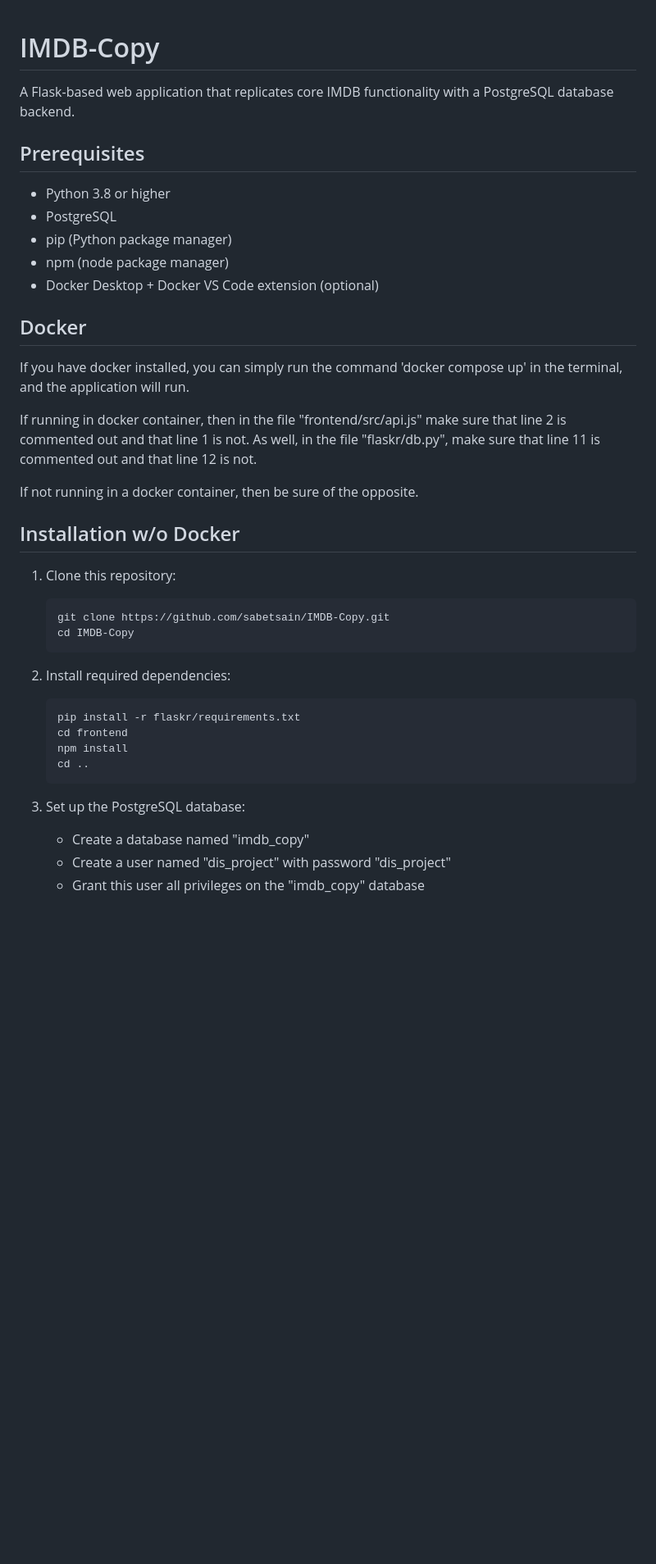
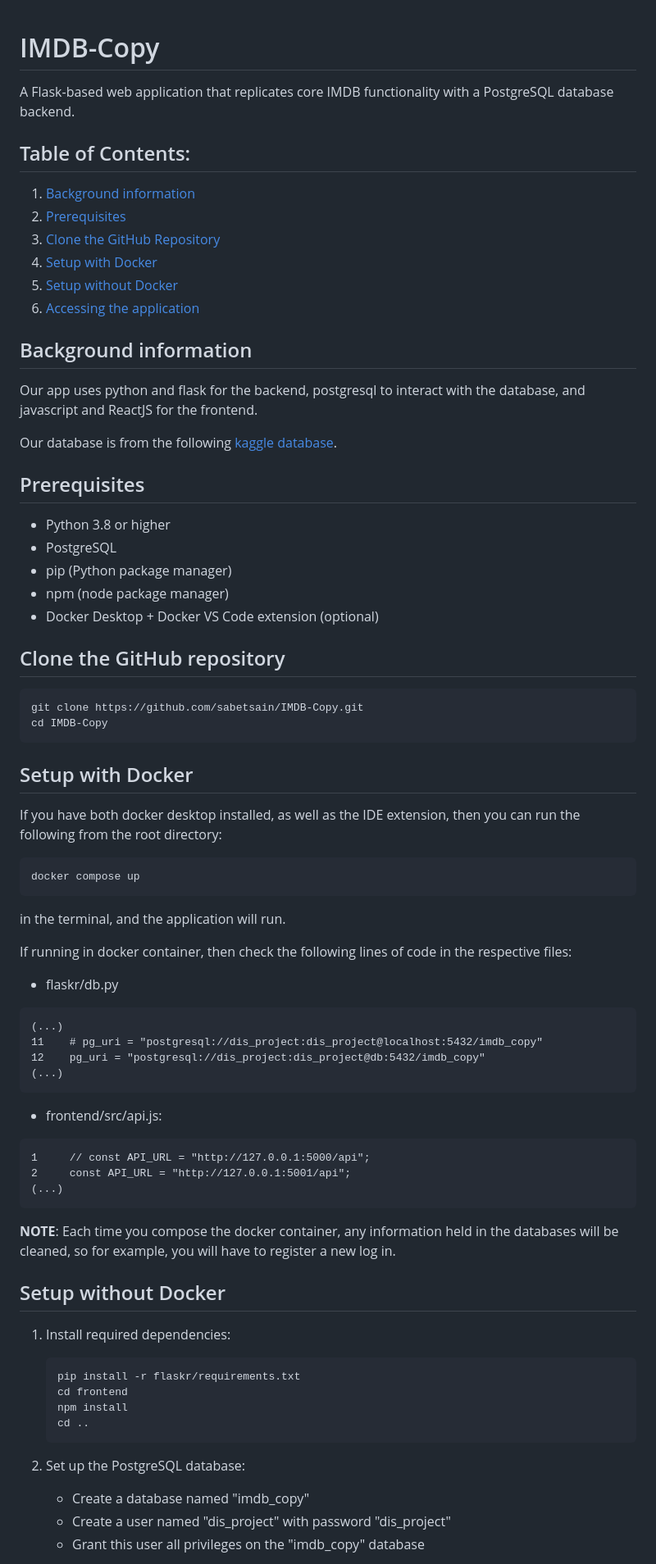
Before and after one commit to sabetsain/IMDB-Copy, a Markdown page: README.md, the part around the change printed below. Shown: that part at 82% size. Drawn GitHub-style; blank space fills up the shorter version.

````diff
--- a/README.md
+++ b/README.md
@@ -2,33 +2,60 @@
 
 A Flask-based web application that replicates core IMDB functionality with a PostgreSQL database backend.
 
+## Table of Contents:
+1. [Background information](#background-information)
+2. [Prerequisites](#prerequisites)
+3. [Clone the GitHub Repository](#clone-the-github-repository)
+4. [Setup with Docker](#setup-with-docker)
+5. [Setup without Docker](#setup-without-docker)
+6. [Accessing the application](#accessing-the-application)
+
+## Background information
+Our app uses python and flask for the backend, postgresql to interact with the database, and javascript and ReactJS for the
+frontend.
+
+Our database is from the following [kaggle database](https://www.kaggle.com/datasets/harshitshankhdhar/imdb-dataset-of-top-1000-movies-and-tv-shows).
+
 ## Prerequisites
-
 - Python 3.8 or higher
 - PostgreSQL
 - pip (Python package manager)
 - npm (node package manager)
 - Docker Desktop + Docker VS Code extension (optional)
 
-## Docker
-If you have docker installed, you can simply run the command 'docker compose up' in the terminal,
-and the application will run.
+## Clone the GitHub repository
+```
+git clone https://github.com/sabetsain/IMDB-Copy.git
+cd IMDB-Copy
+```
 
-If running in docker container, then in the file "frontend/src/api.js" make sure that line 2 is commented out and
-that line 1 is not. As well, in the file "flaskr/db.py", make sure that line 11 is commented out and that line 12
-is not.
+## Setup with Docker
+If you have both docker desktop installed, as well as the IDE extension, then you can run the following
+from the root directory:
+```
+docker compose up
+```
+in the terminal, and the application will run.
 
-If not running in a docker container, then be sure of the opposite.
+If running in docker container, then check the following lines of code in the respective files:
+* flaskr/db.py
+```
+(...)
+11    # pg_uri = "postgresql://dis_project:dis_project@localhost:5432/imdb_copy"
+12    pg_uri = "postgresql://dis_project:dis_project@db:5432/imdb_copy"
+(...)
+```
+* frontend/src/api.js:
+```
+1     // const API_URL = "http://127.0.0.1:5000/api";
+2     const API_URL = "http://127.0.0.1:5001/api";
+(...)
+```
+**NOTE**: Each time you compose the docker container, any information held in the databases will be cleaned, so
+for example, you will have to register a new log in.
 
-## Installation w/o Docker
-
-1. Clone this repository:
-   ```
-   git clone https://github.com/sabetsain/IMDB-Copy.git
-   cd IMDB-Copy
-   ```
-
-2. Install required dependencies:
+## Setup without Docker
+1. Install required dependencies:
    ```
    pip install -r flaskr/requirements.txt
    cd frontend
@@ -36,7 +63,7 @@ If not running in a docker container, then be sure of the opposite.
    cd ..
    ```
 
-3. Set up the PostgreSQL database:
+2. Set up the PostgreSQL database:
    - Create a database named "imdb_copy"
    - Create a user named "dis_project" with password "dis_project"
    - Grant this user all privileges on the "imdb_copy" database
````
Also changed, not shown: other parts of README.md (+39 -6 lines), data/E:R Diagram DIS Project.png (added), 3 other files.
